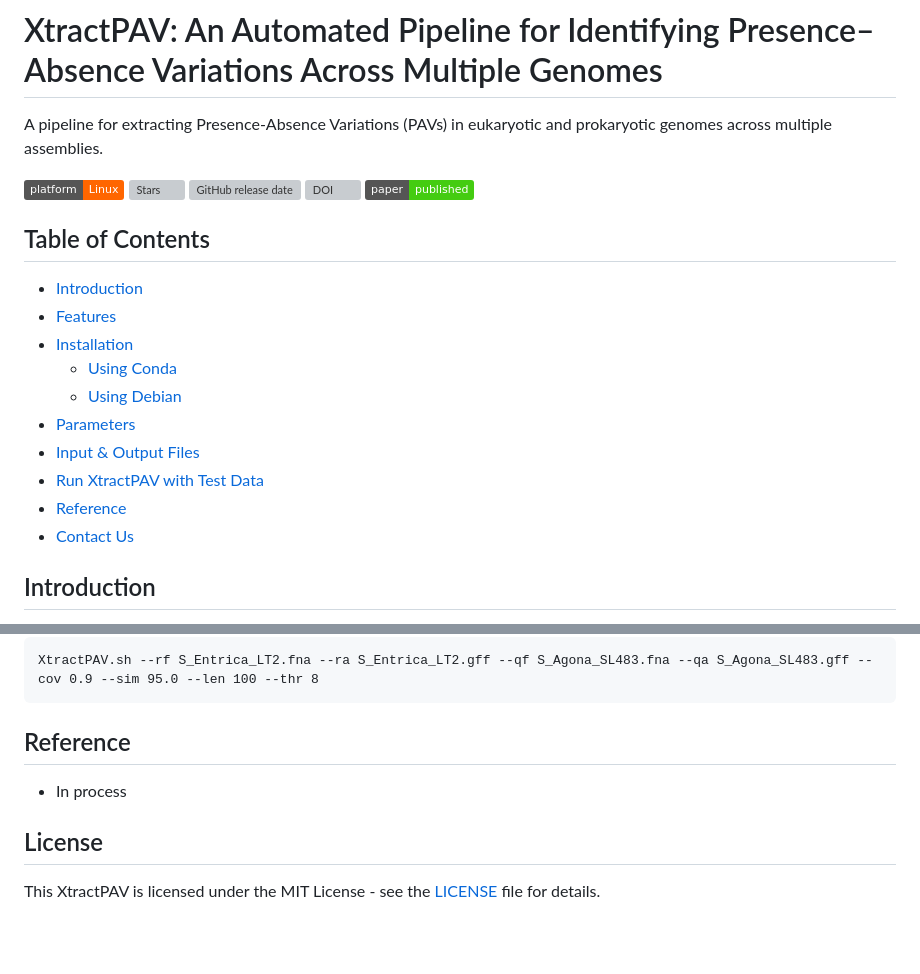
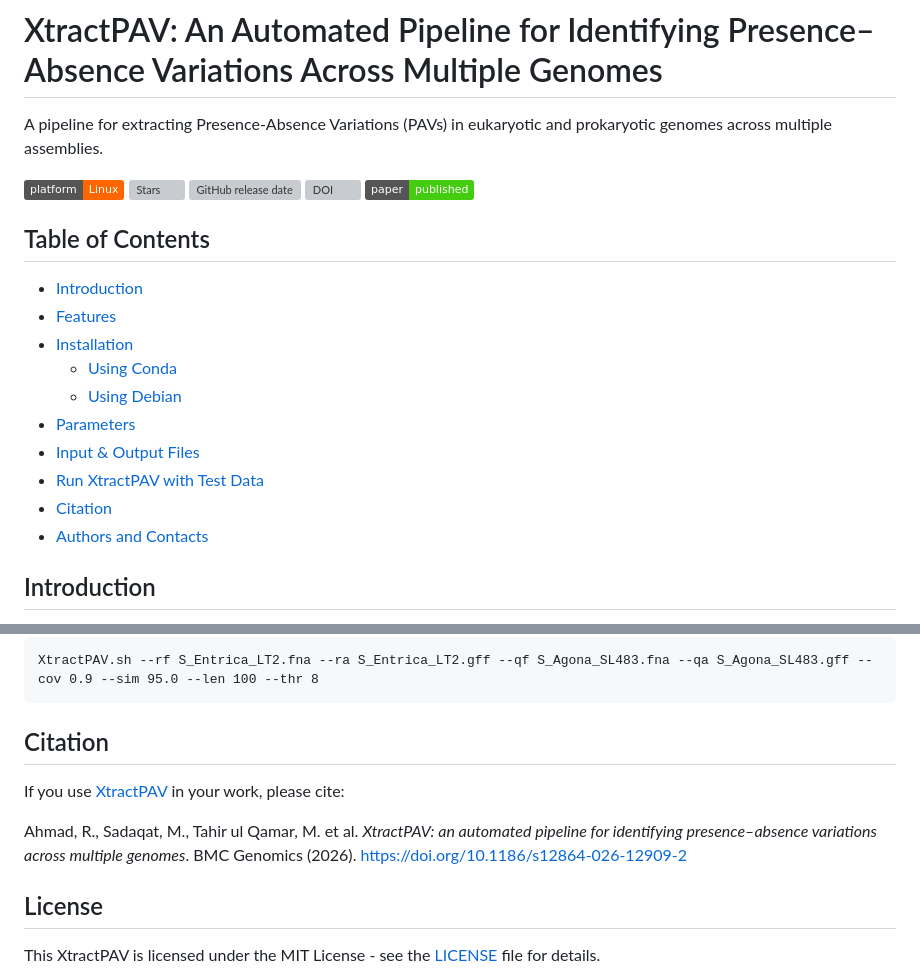
Before and after one commit to SherazAhmadd/XtractPAV, a Markdown page: README.md, 2 parts joined by grey strips. Drawn GitHub-style; badges without logos; blank space fills up the shorter version; grey boxes are pictures that could not be loaded.

````diff
--- a/README.md
+++ b/README.md
@@ -20,8 +20,8 @@ A pipeline for extracting Presence-Absence Variations (PAVs) in eukaryotic and p
 - [Parameters](#parameters)
 - [Input & Output Files](#input--output-files)
 - [Run XtractPAV with Test Data](#run-xtractpav-with-test-data)
-- [Reference](#reference)
-- [Contact Us](#contact-us)
+- [Citation](#citation)
+- [Authors and Contacts](#authors-and-contacts)
 
 
 ## Introduction
@@ -222,8 +222,11 @@ To run **XtractPAV** with the test data, use the following command:
 XtractPAV.sh --rf S_Entrica_LT2.fna --ra S_Entrica_LT2.gff --qf S_Agona_SL483.fna --qa S_Agona_SL483.gff --cov 0.9 --sim 95.0 --len 100 --thr 8
 ```
 
-## Reference
- - In process
+## Citation
+
+If you use [XtractPAV](https://sherazahmadd.github.io/XtractPAV) in your work, please cite:
+
+Ahmad, R., Sadaqat, M., Tahir ul Qamar, M. et al. *XtractPAV: an automated pipeline for identifying presence–absence variations across multiple genomes*. BMC Genomics (2026). [https://doi.org/10.1186/s12864-026-12909-2](https://doi.org/10.1186/s12864-026-12909-2)
 
 ## License
 
````
Also changed, not shown: other parts of README.md (+1 -1 lines).
